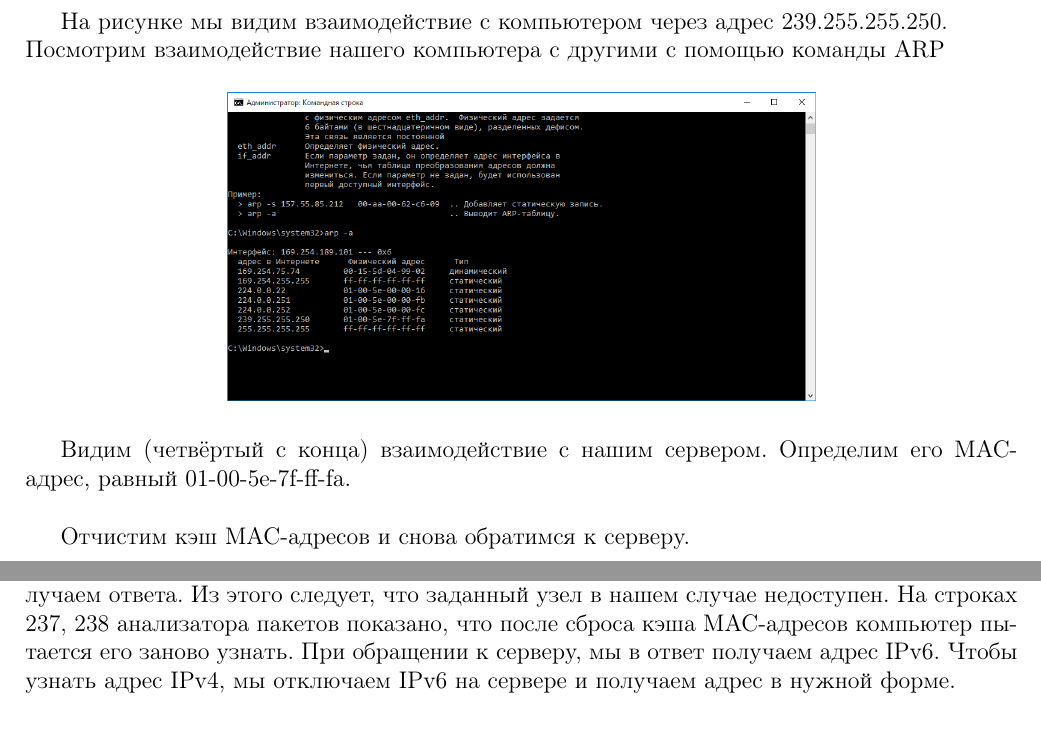
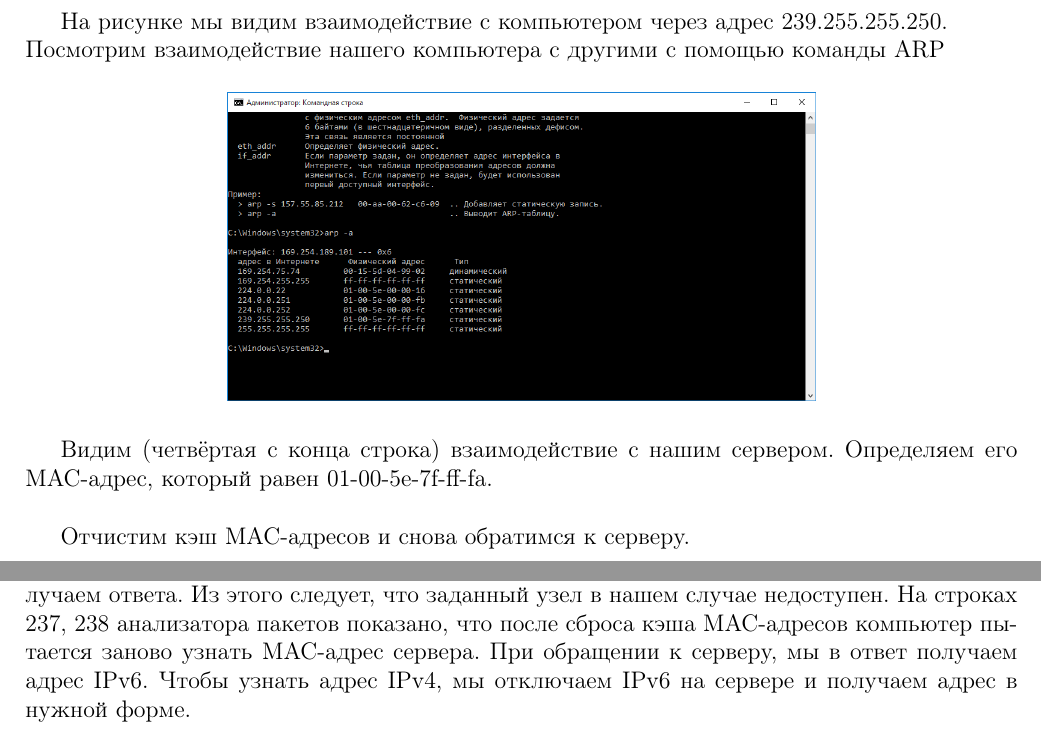
Before and after one commit to lostinmilkshake/ComputerNetworks2020, a LaTeX document (Лабораторная 1/testOtch.tex): two parts of pages 2 and 3 of 7, joined at a grey line, cut so that both start at the same text. Compiled offline with pdfLaTeX.

Commit message:
Fixed another grammar issues

```diff
--- a/Лабораторная 1/testOtch.tex
+++ b/Лабораторная 1/testOtch.tex
@@ -77,8 +77,8 @@ DHCP\guillemotright\\
 \begin{figure}[H]
     \center{\includegraphics[scale=0.4]{Screen/request2.png}}
 \end{figure}
-Видим (четвёртый с конца) взаимодействие с нашим сервером.
-Определим его MAC-адрес, равный 01-00-5e-7f-ff-fa.\\
+Видим (четвёртая с конца строка) взаимодействие с нашим сервером.
+Определяем его MAC-адрес, который равен 01-00-5e-7f-ff-fa.\\
 
 Отчистим кэш MAC-адресов и снова обратимся к серверу.
 
@@ -89,7 +89,7 @@ DHCP\guillemotright\\
 Видим, что в отличие от предыдущего случая мы обращаемся к DHCP серверу и
 не получаем ответа. Из этого следует, что заданный узел в нашем случае недоступен.
 На строках 237, 238 анализатора пакетов показано, что после сброса кэша MAC-адресов
-компьютер пытается его заново узнать.
+компьютер пытается заново узнать MAC-адрес сервера.
 При обращении к серверу, мы в ответ получаем адрес IPv6.
 Чтобы узнать адрес IPv4, мы отключаем IPv6 на сервере и получаем адрес в нужной форме.\\
 
```
Also changed, not shown: Лабораторная 1/testOtch.pdf, 1 other file.
